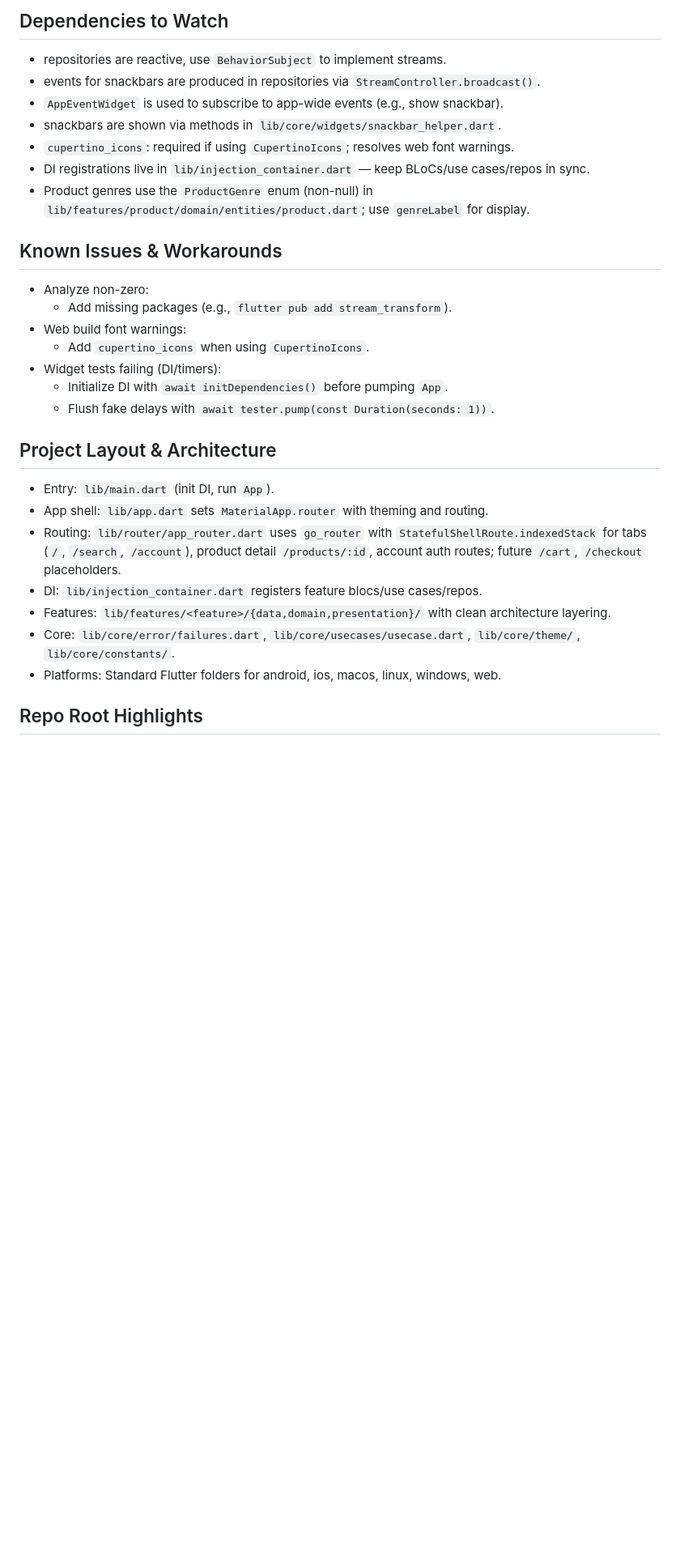
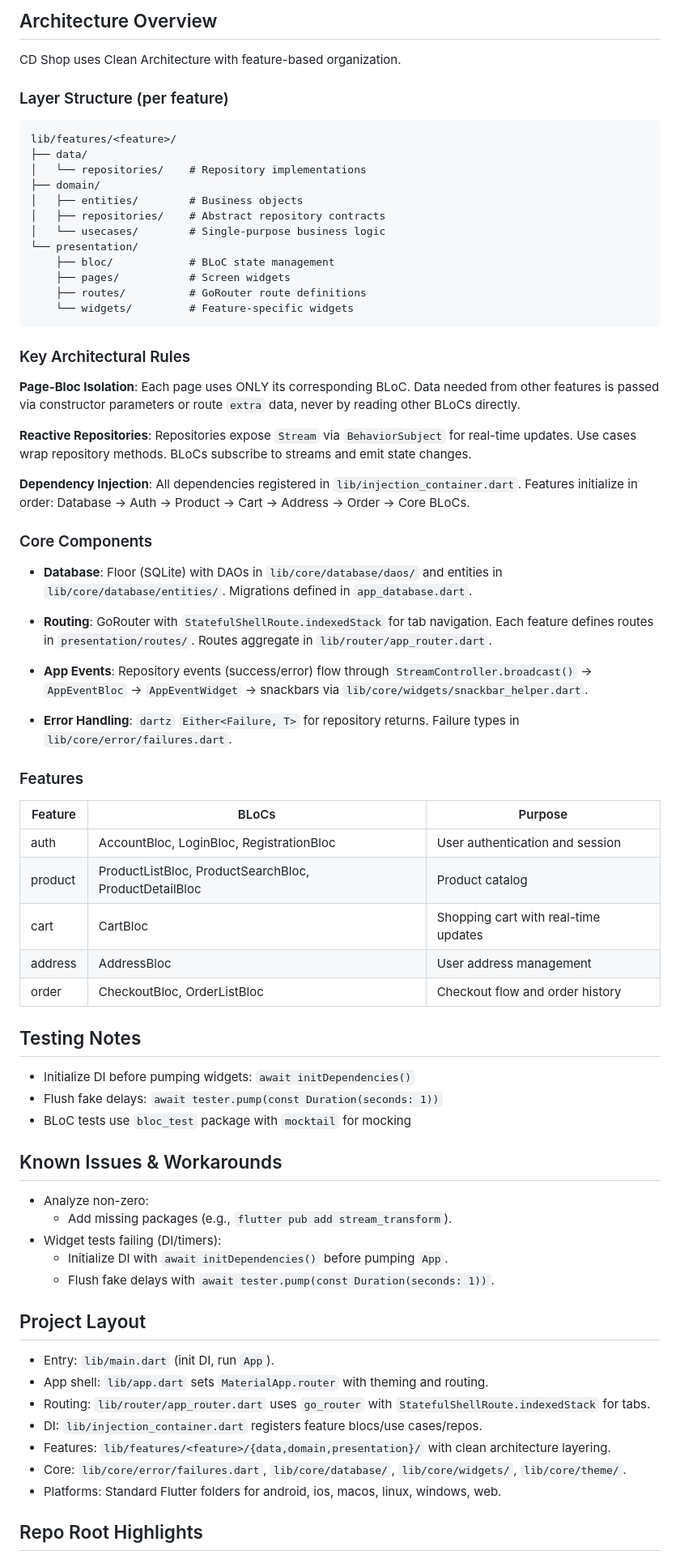
Before and after one commit to vdulnev/cd_shop, a Markdown page: .github/copilot-instructions.md, the part around one of its changes. Shown at 81% size. GitHub-like rendering; blank space fills up the shorter version.

````diff
--- a/.github/copilot-instructions.md
+++ b/.github/copilot-instructions.md
@@ -69,30 +34,73 @@ flutter build web
 ```
 
-## Dependencies to Watch
-- repositories are reactive, use `BehaviorSubject` to implement streams.
-- events for snackbars are produced in repositories via `StreamController.broadcast()`.
-- `AppEventWidget` is used to subscribe to app-wide events (e.g., show snackbar).
-- snackbars are shown via methods in `lib/core/widgets/snackbar_helper.dart`.
-- `cupertino_icons`: required if using `CupertinoIcons`; resolves web font warnings.
-- DI registrations live in `lib/injection_container.dart` — keep BLoCs/use cases/repos in sync.
-- Product genres use the `ProductGenre` enum (non-null) in `lib/features/product/domain/entities/product.dart`; use `genreLabel` for display.
+## Architecture Overview
+
+CD Shop uses Clean Architecture with feature-based organization.
+
+### Layer Structure (per feature)
+```
+lib/features/<feature>/
+├── data/
+│   └── repositories/    # Repository implementations
+├── domain/
+│   ├── entities/        # Business objects
+│   ├── repositories/    # Abstract repository contracts
+│   └── usecases/        # Single-purpose business logic
+└── presentation/
+    ├── bloc/            # BLoC state management
+    ├── pages/           # Screen widgets
+    ├── routes/          # GoRouter route definitions
+    └── widgets/         # Feature-specific widgets
+```
+
+### Key Architectural Rules
+
+**Page-Bloc Isolation**: Each page uses ONLY its corresponding BLoC. Data needed from other features is passed via constructor parameters or route `extra` data, never by reading other BLoCs directly.
+
+**Reactive Repositories**: Repositories expose `Stream` via `BehaviorSubject` for real-time updates. Use cases wrap repository methods. BLoCs subscribe to streams and emit state changes.
+
+**Dependency Injection**: All dependencies registered in `lib/injection_container.dart`. Features initialize in order: Database → Auth → Product → Cart → Address → Order → Core BLoCs.
+
+### Core Components
+
+- **Database**: Floor (SQLite) with DAOs in `lib/core/database/daos/` and entities in `lib/core/database/entities/`. Migrations defined in `app_database.dart`.
+
+- **Routing**: GoRouter with `StatefulShellRoute.indexedStack` for tab navigation. Each feature defines routes in `presentation/routes/`. Routes aggregate in `lib/router/app_router.dart`.
+
+- **App Events**: Repository events (success/error) flow through `StreamController.broadcast()` → `AppEventBloc` → `AppEventWidget` → snackbars via `lib/core/widgets/snackbar_helper.dart`.
+
+- **Error Handling**: `dartz` `Either<Failure, T>` for repository returns. Failure types in `lib/core/error/failures.dart`.
+
+### Features
+
+| Feature | BLoCs | Purpose |
+|---------|-------|---------|
+| auth | AccountBloc, LoginBloc, RegistrationBloc | User authentication and session |
+| product | ProductListBloc, ProductSearchBloc, ProductDetailBloc | Product catalog |
+| cart | CartBloc | Shopping cart with real-time updates |
+| address | AddressBloc | User address management |
+| order | CheckoutBloc, OrderListBloc | Checkout flow and order history |
+
+## Testing Notes
+
+- Initialize DI before pumping widgets: `await initDependencies()`
+- Flush fake delays: `await tester.pump(const Duration(seconds: 1))`
+- BLoC tests use `bloc_test` package with `mocktail` for mocking
 
 ## Known Issues & Workarounds
 - Analyze non-zero:
   - Add missing packages (e.g., `flutter pub add stream_transform`).
-- Web build font warnings:
-  - Add `cupertino_icons` when using `CupertinoIcons`.
 - Widget tests failing (DI/timers):
   - Initialize DI with `await initDependencies()` before pumping `App`.
   - Flush fake delays with `await tester.pump(const Duration(seconds: 1))`.
 
-## Project Layout & Architecture
+## Project Layout
 - Entry: `lib/main.dart` (init DI, run `App`).
 - App shell: `lib/app.dart` sets `MaterialApp.router` with theming and routing.
-- Routing: `lib/router/app_router.dart` uses `go_router` with `StatefulShellRoute.indexedStack` for tabs (`/`, `/search`, `/account`), product detail `/products/:id`, account auth routes; future `/cart`, `/checkout` placeholders.
+- Routing: `lib/router/app_router.dart` uses `go_router` with `StatefulShellRoute.indexedStack` for tabs.
 - DI: `lib/injection_container.dart` registers feature blocs/use cases/repos.
 - Features: `lib/features/<feature>/{data,domain,presentation}/` with clean architecture layering.
-- Core: `lib/core/error/failures.dart`, `lib/core/usecases/usecase.dart`, `lib/core/theme/`, `lib/core/constants/`.
+- Core: `lib/core/error/failures.dart`, `lib/core/database/`, `lib/core/widgets/`, `lib/core/theme/`.
 - Platforms: Standard Flutter folders for android, ios, macos, linux, windows, web.
 
 ## Repo Root Highlights
````
Also changed, not shown: other parts of .github/copilot-instructions.md (+19 -57 lines).
